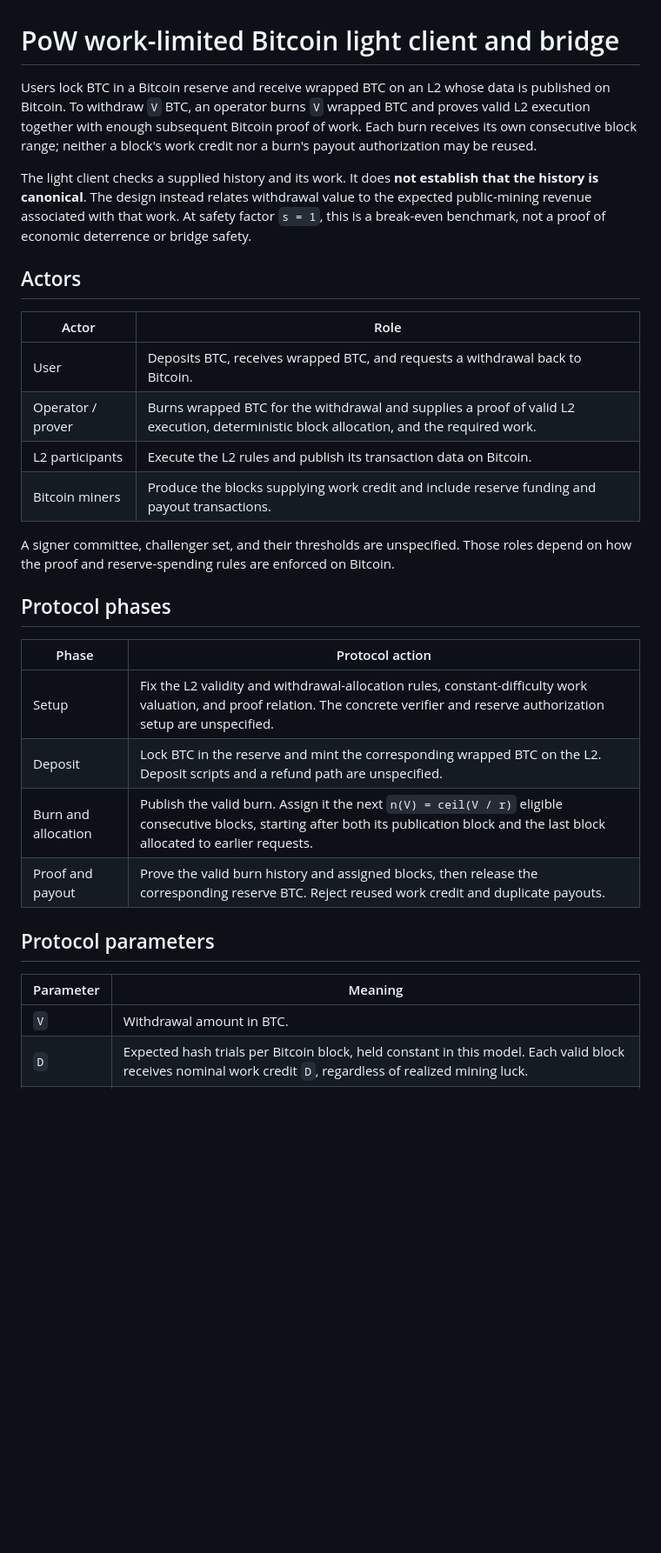
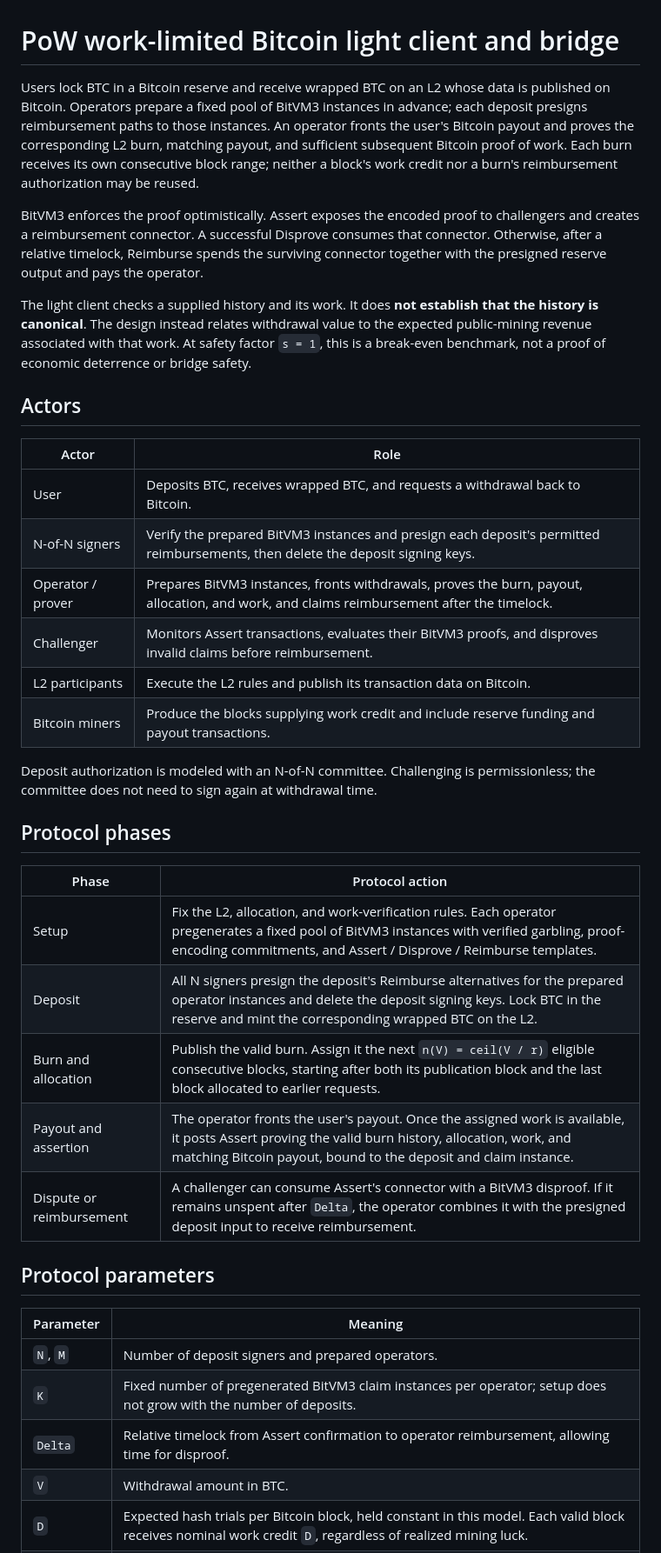
Before and after one commit to solving-bitcoin/bitcoin-protocols, a Markdown page: protocols/pow-work-limited-bridge.md, the part around one of its changes. Shown at 87% size. Rendered like a GitHub page; blank space fills up the shorter version.

```diff
--- a/protocols/pow-work-limited-bridge.md
+++ b/protocols/pow-work-limited-bridge.md
@@ -1,6 +1,8 @@
 # PoW work-limited Bitcoin light client and bridge
 
-Users lock BTC in a Bitcoin reserve and receive wrapped BTC on an L2 whose data is published on Bitcoin. To withdraw `V` BTC, an operator burns `V` wrapped BTC and proves valid L2 execution together with enough subsequent Bitcoin proof of work. Each burn receives its own consecutive block range; neither a block's work credit nor a burn's payout authorization may be reused.
+Users lock BTC in a Bitcoin reserve and receive wrapped BTC on an L2 whose data is published on Bitcoin. Operators prepare a fixed pool of BitVM3 instances in advance; each deposit presigns reimbursement paths to those instances. An operator fronts the user's Bitcoin payout and proves the corresponding L2 burn, matching payout, and sufficient subsequent Bitcoin proof of work. Each burn receives its own consecutive block range; neither a block's work credit nor a burn's reimbursement authorization may be reused.
+
+BitVM3 enforces the proof optimistically. Assert exposes the encoded proof to challengers and creates a reimbursement connector. A successful Disprove consumes that connector. Otherwise, after a relative timelock, Reimburse spends the surviving connector together with the presigned reserve output and pays the operator.
 
 The light client checks a supplied history and its work. It does **not establish that the history is canonical**. The design instead relates withdrawal value to the expected public-mining revenue associated with that work. At safety factor `s = 1`, this is a break-even benchmark, not a proof of economic deterrence or bridge safety.
 
@@ -9,25 +11,31 @@ The light client checks a supplied history and its work. It does **not establish
 | Actor | Role |
 | --- | --- |
 | User | Deposits BTC, receives wrapped BTC, and requests a withdrawal back to Bitcoin. |
-| Operator / prover | Burns wrapped BTC for the withdrawal and supplies a proof of valid L2 execution, deterministic block allocation, and the required work. |
+| N-of-N signers | Verify the prepared BitVM3 instances and presign each deposit's permitted reimbursements, then delete the deposit signing keys. |
+| Operator / prover | Prepares BitVM3 instances, fronts withdrawals, proves the burn, payout, allocation, and work, and claims reimbursement after the timelock. |
+| Challenger | Monitors Assert transactions, evaluates their BitVM3 proofs, and disproves invalid claims before reimbursement. |
 | L2 participants | Execute the L2 rules and publish its transaction data on Bitcoin. |
 | Bitcoin miners | Produce the blocks supplying work credit and include reserve funding and payout transactions. |
 
-A signer committee, challenger set, and their thresholds are unspecified. Those roles depend on how the proof and reserve-spending rules are enforced on Bitcoin.
+Deposit authorization is modeled with an N-of-N committee. Challenging is permissionless; the committee does not need to sign again at withdrawal time.
 
 ## Protocol phases
 
 | Phase | Protocol action |
 | --- | --- |
-| Setup | Fix the L2 validity and withdrawal-allocation rules, constant-difficulty work valuation, and proof relation. The concrete verifier and reserve authorization setup are unspecified. |
-| Deposit | Lock BTC in the reserve and mint the corresponding wrapped BTC on the L2. Deposit scripts and a refund path are unspecified. |
+| Setup | Fix the L2, allocation, and work-verification rules. Each operator pregenerates a fixed pool of BitVM3 instances with verified garbling, proof-encoding commitments, and Assert / Disprove / Reimburse templates. |
+| Deposit | All N signers presign the deposit's Reimburse alternatives for the prepared operator instances and delete the deposit signing keys. Lock BTC in the reserve and mint the corresponding wrapped BTC on the L2. |
 | Burn and allocation | Publish the valid burn. Assign it the next `n(V) = ceil(V / r)` eligible consecutive blocks, starting after both its publication block and the last block allocated to earlier requests. |
-| Proof and payout | Prove the valid burn history and assigned blocks, then release the corresponding reserve BTC. Reject reused work credit and duplicate payouts. |
+| Payout and assertion | The operator fronts the user's payout. Once the assigned work is available, it posts Assert proving the valid burn history, allocation, work, and matching Bitcoin payout, bound to the deposit and claim instance. |
+| Dispute or reimbursement | A challenger can consume Assert's connector with a BitVM3 disproof. If it remains unspent after `Delta`, the operator combines it with the presigned deposit input to receive reimbursement. |
 
 ## Protocol parameters
 
 | Parameter | Meaning |
 | --- | --- |
+| `N`, `M` | Number of deposit signers and prepared operators. |
+| `K` | Fixed number of pregenerated BitVM3 claim instances per operator; setup does not grow with the number of deposits. |
+| `Delta` | Relative timelock from Assert confirmation to operator reimbursement, allowing time for disproof. |
 | `V` | Withdrawal amount in BTC. |
 | `D` | Expected hash trials per Bitcoin block, held constant in this model. Each valid block receives nominal work credit `D`, regardless of realized mining luck. |
 | `r` | Constant block subsidy in BTC; transaction fees are excluded from work valuation. |
```
Also changed, not shown: other parts of protocols/pow-work-limited-bridge.md (+105 -18 lines).
